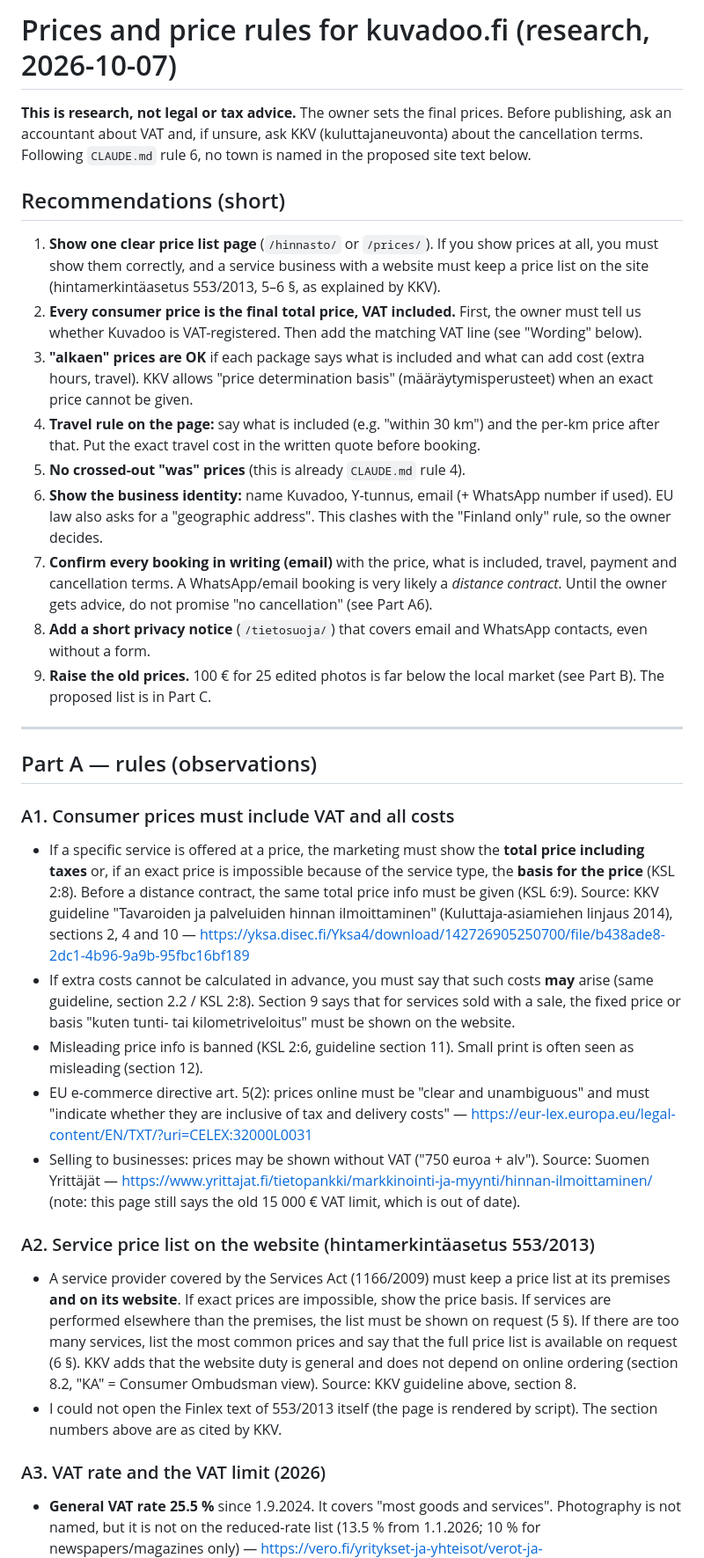
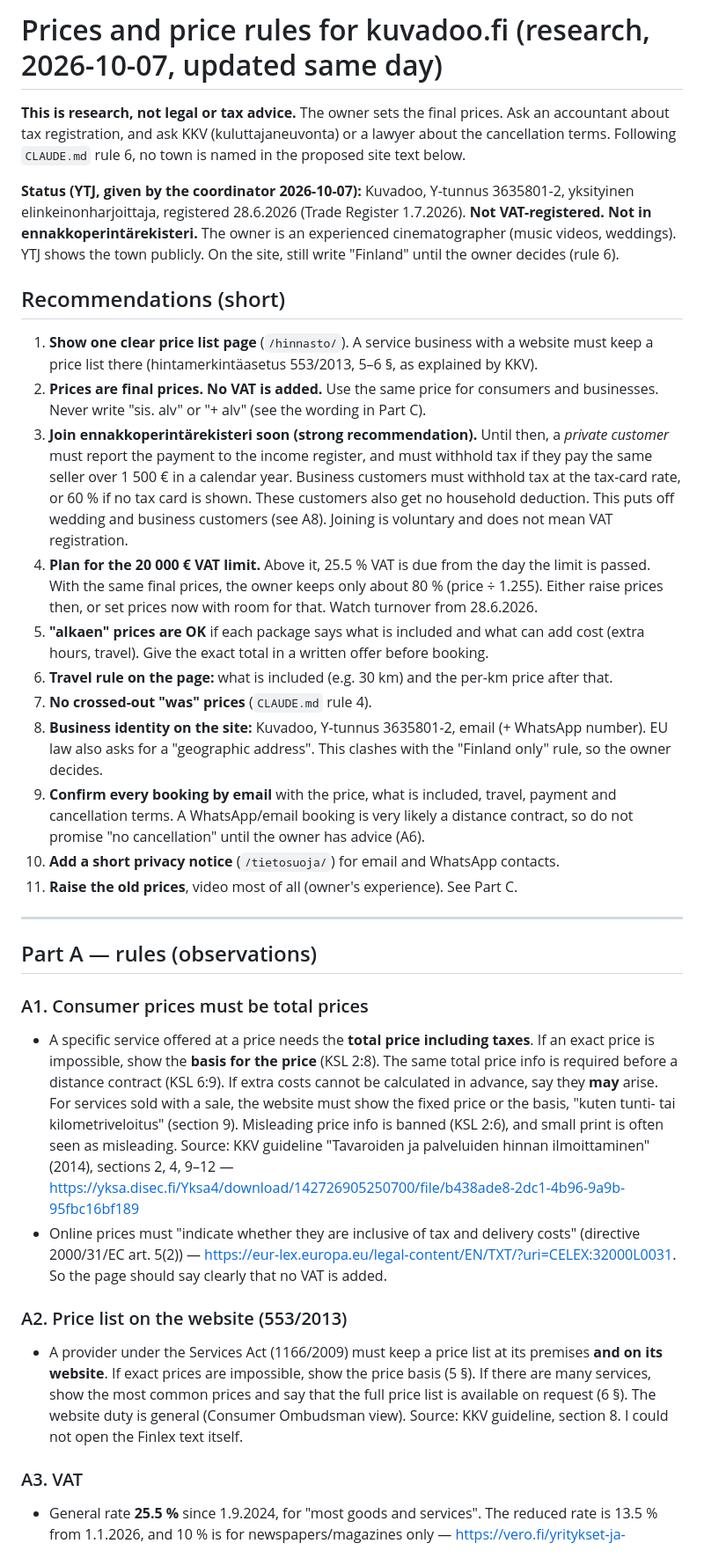
Before and after one commit to Maxprasa/Prasath-1, a Markdown page: docs/research/2026-10-prices-and-rules-fi.md, the part around one of its changes. Shown at 88% size. GitHub-like rendering.

```diff
--- a/docs/research/2026-10-prices-and-rules-fi.md
+++ b/docs/research/2026-10-prices-and-rules-fi.md
@@ -1,65 +1,63 @@
-# Prices and price rules for kuvadoo.fi (research, 2026-10-07)
+# Prices and price rules for kuvadoo.fi (research, 2026-10-07, updated same day)
 
-**This is research, not legal or tax advice.** The owner sets the final prices. Before publishing, ask an
-accountant about VAT and, if unsure, ask KKV (kuluttajaneuvonta) about the cancellation terms.
+**This is research, not legal or tax advice.** The owner sets the final prices. Ask an accountant about
+tax registration, and ask KKV (kuluttajaneuvonta) or a lawyer about the cancellation terms.
 Following `CLAUDE.md` rule 6, no town is named in the proposed site text below.
+
+**Status (YTJ, given by the coordinator 2026-10-07):** Kuvadoo, Y-tunnus 3635801-2, yksityinen
+elinkeinonharjoittaja, registered 28.6.2026 (Trade Register 1.7.2026). **Not VAT-registered. Not in
+ennakkoperintärekisteri.** The owner is an experienced cinematographer (music videos, weddings).
+YTJ shows the town publicly. On the site, still write "Finland" until the owner decides (rule 6).
 
 ## Recommendations (short)
 
-1. **Show one clear price list page** (`/hinnasto/` or `/prices/`). If you show prices at all, you must
-   show them correctly, and a service business with a website must keep a price list on the site
-   (hintamerkintäasetus 553/2013, 5–6 §, as explained by KKV).
-2. **Every consumer price is the final total price, VAT included.** First, the owner must tell us whether
-   Kuvadoo is VAT-registered. Then add the matching VAT line (see "Wording" below).
-3. **"alkaen" prices are OK** if each package says what is included and what can add cost (extra
-   hours, travel). KKV allows "price determination basis" (määräytymisperusteet) when an exact price
-   cannot be given.
-4. **Travel rule on the page:** say what is included (e.g. "within 30 km") and the per-km price after that.
-   Put the exact travel cost in the written quote before booking.
-5. **No crossed-out "was" prices** (this is already `CLAUDE.md` rule 4).
-6. **Show the business identity:** name Kuvadoo, Y-tunnus, email (+ WhatsApp number if used). EU law
+1. **Show one clear price list page** (`/hinnasto/`). A service business with a website must keep a price
+   list there (hintamerkintäasetus 553/2013, 5–6 §, as explained by KKV).
+2. **Prices are final prices. No VAT is added.** Use the same price for consumers and businesses. Never
+   write "sis. alv" or "+ alv" (see the wording in Part C).
+3. **Join ennakkoperintärekisteri soon (strong recommendation).** Until then, a *private customer* must
+   report the payment to the income register, and must withhold tax if they pay the same seller over
+   1 500 € in a calendar year. Business customers must withhold tax at the tax-card rate, or 60 % if no
+   tax card is shown. These customers also get no household deduction. This puts off wedding and business
+   customers (see A8). Joining is voluntary and does not mean VAT registration.
+4. **Plan for the 20 000 € VAT limit.** Above it, 25.5 % VAT is due from the day the limit is passed.
+   With the same final prices, the owner keeps only about 80 % (price ÷ 1.255). Either raise prices then,
+   or set prices now with room for that. Watch turnover from 28.6.2026.
+5. **"alkaen" prices are OK** if each package says what is included and what can add cost (extra hours,
+   travel). Give the exact total in a written offer before booking.
+6. **Travel rule on the page:** what is included (e.g. 30 km) and the per-km price after that.
+7. **No crossed-out "was" prices** (`CLAUDE.md` rule 4).
+8. **Business identity on the site:** Kuvadoo, Y-tunnus 3635801-2, email (+ WhatsApp number). EU law
    also asks for a "geographic address". This clashes with the "Finland only" rule, so the owner decides.
-7. **Confirm every booking in writing (email)** with the price, what is included, travel, payment and
-   cancellation terms. A WhatsApp/email booking is very likely a *distance contract*. Until the owner gets
-   advice, do not promise "no cancellation" (see Part A6).
-8. **Add a short privacy notice** (`/tietosuoja/`) that covers email and WhatsApp contacts, even
-   without a form.
-9. **Raise the old prices.** 100 € for 25 edited photos is far below the local market (see Part B).
-   The proposed list is in Part C.
+9. **Confirm every booking by email** with the price, what is included, travel, payment and cancellation
+   terms. A WhatsApp/email booking is very likely a distance contract, so do not promise "no
+   cancellation" until the owner has advice (A6).
+10. **Add a short privacy notice** (`/tietosuoja/`) for email and WhatsApp contacts.
+11. **Raise the old prices**, video most of all (owner's experience). See Part C.
 
 ---
 
 ## Part A — rules (observations)
 
-### A1. Consumer prices must include VAT and all costs
-- If a specific service is offered at a price, the marketing must show the **total price including taxes**
-  or, if an exact price is impossible because of the service type, the **basis for the price** (KSL 2:8).
-  Before a distance contract, the same total price info must be given (KSL 6:9). Source: KKV guideline
-  "Tavaroiden ja palveluiden hinnan ilmoittaminen" (Kuluttaja-asiamiehen linjaus 2014), sections 2, 4 and 10
-  — https://yksa.disec.fi/Yksa4/download/142726905250700/file/b438ade8-2dc1-4b96-9a9b-95fbc16bf189
-- If extra costs cannot be calculated in advance, you must say that such costs **may** arise (same
-  guideline, section 2.2 / KSL 2:8). Section 9 says that for services sold with a sale, the fixed price or
-  basis "kuten tunti- tai kilometriveloitus" must be shown on the website.
-- Misleading price info is banned (KSL 2:6, guideline section 11). Small print is often seen as misleading
-  (section 12).
-- EU e-commerce directive art. 5(2): prices online must be "clear and unambiguous" and must "indicate
-  whether they are inclusive of tax and delivery costs" —
-  https://eur-lex.europa.eu/legal-content/EN/TXT/?uri=CELEX:32000L0031
-- Selling to businesses: prices may be shown without VAT ("750 euroa + alv"). Source: Suomen Yrittäjät —
-  https://www.yrittajat.fi/tietopankki/markkinointi-ja-myynti/hinnan-ilmoittaminen/ (note: this page still
-  says the old 15 000 € VAT limit, which is out of date).
+### A1. Consumer prices must be total prices
+- A specific service offered at a price needs the **total price including taxes**. If an exact price is
+  impossible, show the **basis for the price** (KSL 2:8). The same total price info is required before a
+  distance contract (KSL 6:9). If extra costs cannot be calculated in advance, say they **may** arise. For
+  services sold with a sale, the website must show the fixed price or the basis, "kuten tunti- tai
+  kilometriveloitus" (section 9). Misleading price info is banned (KSL 2:6), and small print is often seen
+  as misleading. Source: KKV guideline "Tavaroiden ja palveluiden hinnan ilmoittaminen" (2014), sections
+  2, 4, 9–12 — https://yksa.disec.fi/Yksa4/download/142726905250700/file/b438ade8-2dc1-4b96-9a9b-95fbc16bf189
+- Online prices must "indicate whether they are inclusive of tax and delivery costs" (directive 2000/31/EC
+  art. 5(2)) — https://eur-lex.europa.eu/legal-content/EN/TXT/?uri=CELEX:32000L0031. So the page should
+  say clearly that no VAT is added.
 
-### A2. Service price list on the website (hintamerkintäasetus 553/2013)
-- A service provider covered by the Services Act (1166/2009) must keep a price list at its premises **and
-  on its website**. If exact prices are impossible, show the price basis. If services are performed
-  elsewhere than the premises, the list must be shown on request (5 §). If there are too many services, list
-  the most common prices and say that the full price list is available on request (6 §). KKV adds that the
-  website duty is general and does not depend on online ordering (section 8.2, "KA" = Consumer Ombudsman
-  view). Source: KKV guideline above, section 8.
-- I could not open the Finlex text of 553/2013 itself (the page is rendered by script). The section numbers
-  above are as cited by KKV.
+### A2. Price list on the website (553/2013)
+- A provider under the Services Act (1166/2009) must keep a price list at its premises **and on its
+  website**. If exact prices are impossible, show the price basis (5 §). If there are many services, show
+  the most common prices and say that the full price list is available on request (6 §). The website duty is
+  general (Consumer Ombudsman view). Source: KKV guideline, section 8. I could not open the Finlex text itself.
 
-### A3. VAT rate and the VAT limit (2026)
-- **General VAT rate 25.5 %** since 1.9.2024. It covers "most goods and services". Photography is not
-  named, but it is not on the reduced-rate list (13.5 % from 1.1.2026; 10 % for newspapers/magazines only) —
+### A3. VAT
+- General rate **25.5 %** since 1.9.2024, for "most goods and services". The reduced rate is 13.5 % from
+  1.1.2026, and 10 % is for newspapers/magazines only —
   https://vero.fi/yritykset-ja-yhteisot/verot-ja-maksut/arvonlisaverotus/arvonlisaveroprosentit/
```
Also changed, not shown: other parts of docs/research/2026-10-prices-and-rules-fi.md (+101 -95 lines), docs/PLAN.md (+11 -4 lines).
